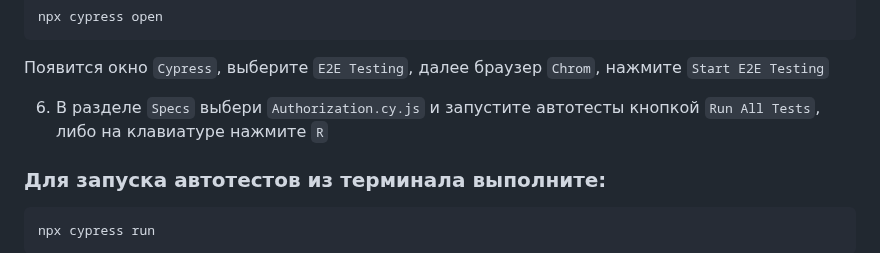
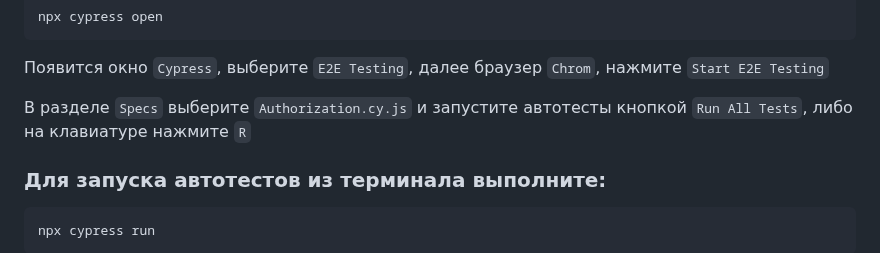
Before and after one commit to P-Sergei-qa/p-sergei-qa.github.io, a Markdown page: README.md, the part around the change. GitHub-like rendering.

````diff
--- a/README.md
+++ b/README.md
@@ -293,7 +293,7 @@ npx cypress open
 ```
 Появится окно `Cypress`, выберите `E2E Testing`, далее браузер `Chrom`, нажмите `Start E2E Testing`
 
-6. В разделе `Specs` выбери `Authorization.cy.js` и запустите автотесты кнопкой `Run All Tests`, либо на клавиатуре нажмите `R`
+В разделе `Specs` выберите `Authorization.cy.js` и запустите автотесты кнопкой `Run All Tests`, либо на клавиатуре нажмите `R`
 
 ### Для запуска автотестов из терминала выполните:
 
````
